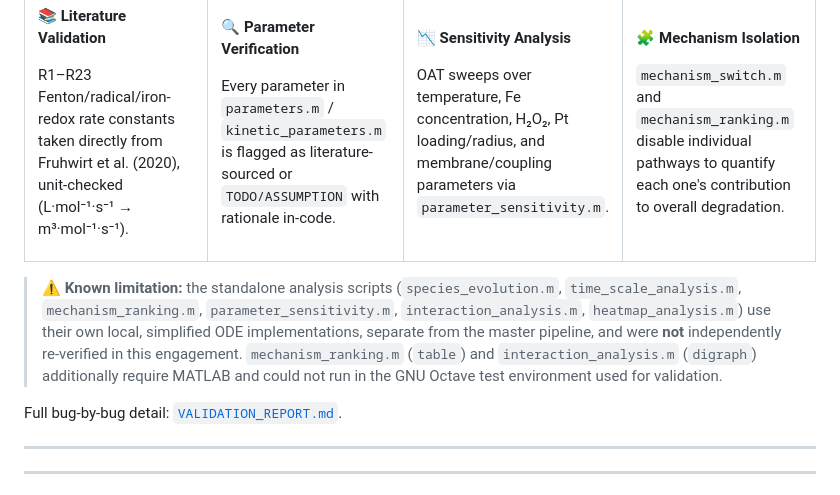
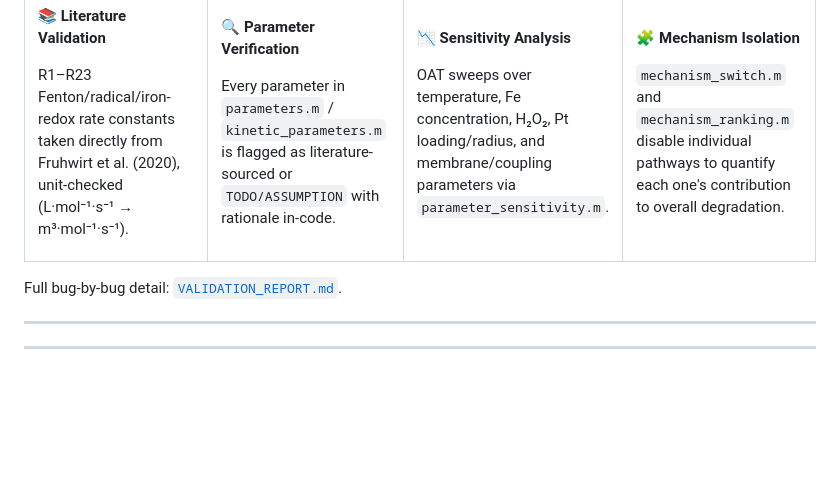
Before and after one commit to ankit-git-bit/PEMFC-Degradation-Simulator, a Markdown page: README.md, the part around one of its changes. GitHub-like rendering; blank space fills up the shorter version.

Commit message:
Update README to remove known limitation section

```diff
--- a/README.md
+++ b/README.md
@@ -533,8 +532,6 @@ OAT sweeps over temperature, Fe concentration, H₂O₂, Pt loading/radius, and
 </tr>
 </table>
 
-> ⚠️ **Known limitation:** the standalone analysis scripts (`species_evolution.m`, `time_scale_analysis.m`, `mechanism_ranking.m`, `parameter_sensitivity.m`, `interaction_analysis.m`, `heatmap_analysis.m`) use their own local, simplified ODE implementations, separate from the master pipeline, and were **not** independently re-verified in this engagement. `mechanism_ranking.m` (`table`) and `interaction_analysis.m` (`digraph`) additionally require MATLAB and could not run in the GNU Octave test environment used for validation.
-
 Full bug-by-bug detail: [`VALIDATION_REPORT.md`](VALIDATION_REPORT.md).
 
 ---
```
Also changed, not shown: other parts of README.md (+0 -1 lines).
